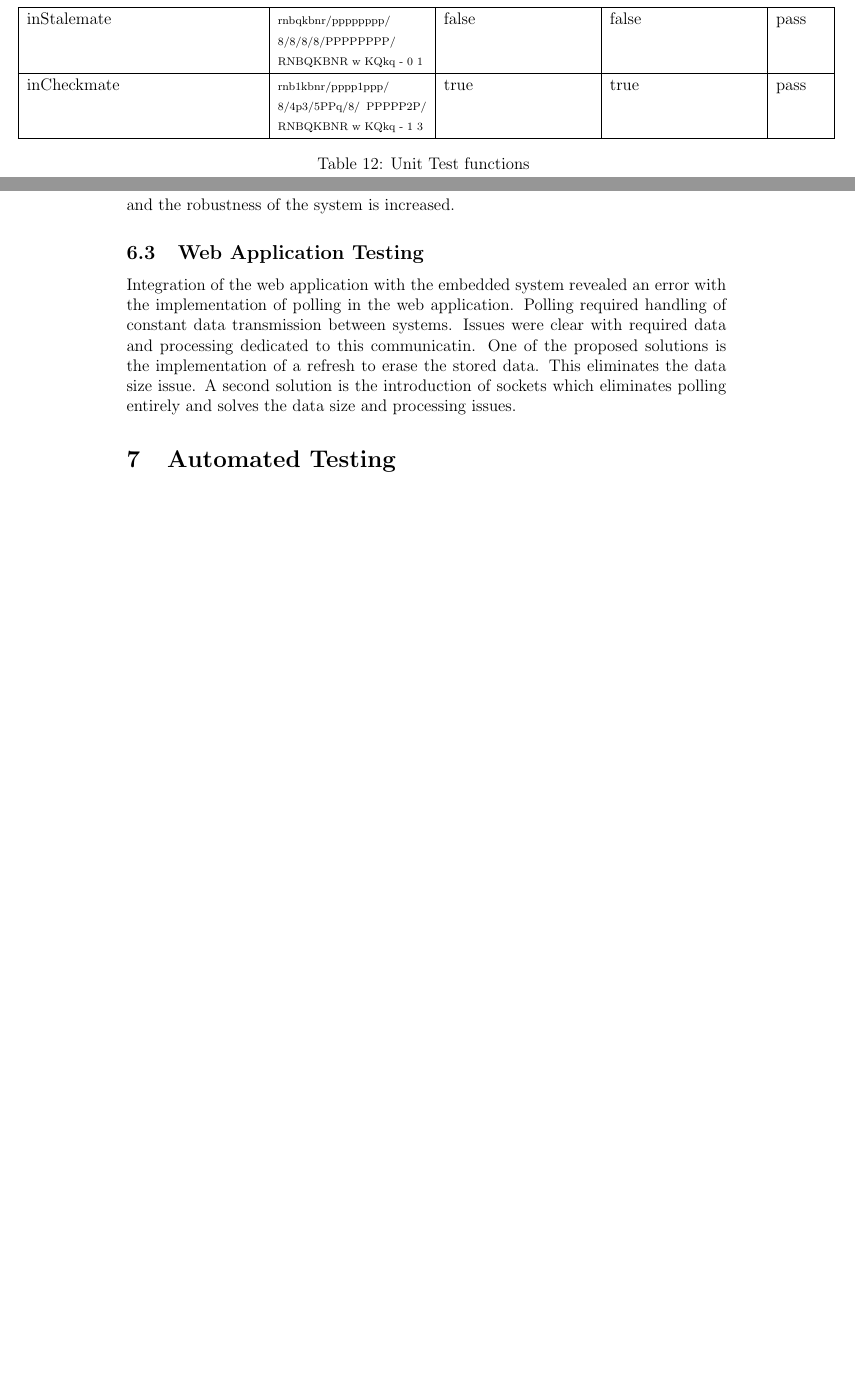
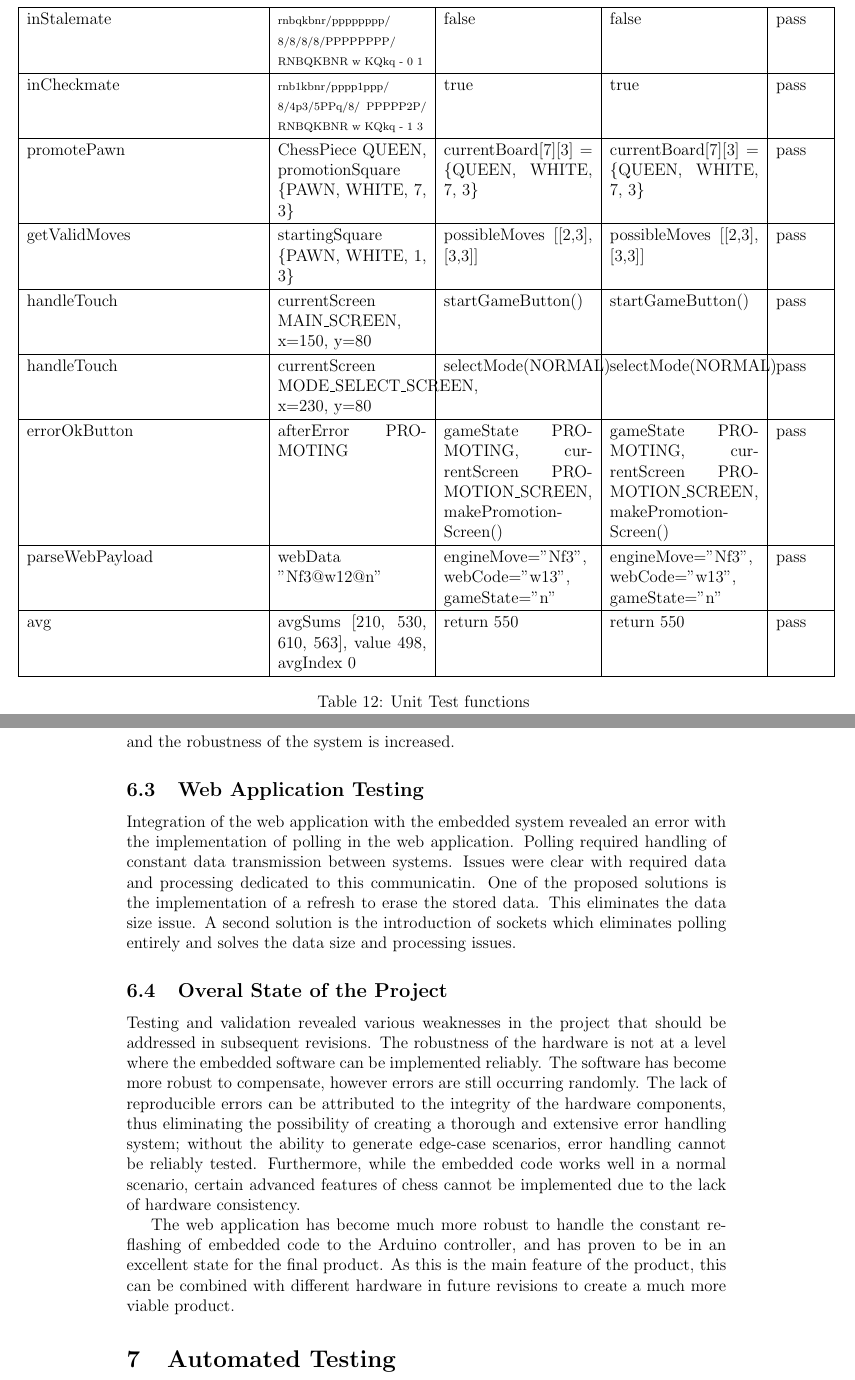
Before and after one commit to JonCels/chess-connect, a LaTeX document (docs/VnVReport/VnVReport.tex): two parts of pages 23 and 25 of 36 before the commit and two parts of pages 24 and 26 of 38 after it, joined at a grey line, cut so that both start at the same text, the shorter picture padded with empty space. Compiled offline with pdfLaTeX.

Commit message:
Address peer review issues

```diff
--- a/docs/VnVReport/VnVReport.tex
+++ b/docs/VnVReport/VnVReport.tex
@@ -587,6 +589,20 @@ Precision and accuracy testing will be performed for revision 1, as though it is
     \hline
     inCheckmate & {\scriptsize rnb1kbnr/pppp1ppp/ 8/4p3/5PPq/8/ PPPPP2P/ RNBQKBNR w KQkq - 1 3} & true & true & pass \\
     \hline
+    promotePawn & ChessPiece QUEEN, promotionSquare \{PAWN, WHITE, 7, 3\} & currentBoard[7][3] = \{QUEEN, WHITE, 7, 3\} & currentBoard[7][3] = \{QUEEN, WHITE, 7, 3\} & pass \\
+    \hline
+    getValidMoves & startingSquare \{PAWN, WHITE, 1, 3\} & possibleMoves [[2,3], [3,3]] & possibleMoves [[2,3], [3,3]] & pass \\
+    \hline
+    handleTouch & currentScreen MAIN\_SCREEN, x=150, y=80 & startGameButton() & startGameButton() & pass \\
+    \hline
+    handleTouch & currentScreen MODE\_SELECT\_SCREEN, x=230, y=80 & selectMode(NORMAL) & selectMode(NORMAL) & pass \\
+    \hline
+    errorOkButton & afterError PROMOTING & gameState PROMOTING, currentScreen PROMOTION\_SCREEN, makePromotionScreen() & gameState PROMOTING, currentScreen PROMOTION\_SCREEN, makePromotionScreen() & pass \\
+    \hline
+    parseWebPayload & webData "Nf3@w12@n" & engineMove="Nf3", webCode="w13", gameState="n" & engineMove="Nf3", webCode="w13", gameState="n"  & pass \\
+    \hline
+    avg & avgSums [210, 530, 610, 563], value 498, avgIndex 0 & return 550 & return 550  & pass \\
+    \hline
     \caption{Unit Test functions}
   \end{longtable}
 
@@ -642,6 +658,22 @@ required data and processing dedicated to this communicatin. One of the proposed
 solutions is the implementation of a refresh to erase the stored data. This
 eliminates the data size issue. A second solution is the introduction of sockets
 which eliminates polling entirely and solves the data size and processing issues.
+
+\subsection{Overal State of the Project}
+Testing and validation revealed various weaknesses in the project that should be addressed
+in subsequent revisions. The robustness of the hardware is not at a level where the embedded
+software can be implemented reliably. The software has become more robust to compensate,
+however errors are still occurring randomly. The lack of reproducible errors can be attributed
+to the integrity of the hardware components, thus eliminating the possibility of creating
+a thorough and extensive error handling system; without the ability to generate edge-case
+scenarios, error handling cannot be reliably tested. Furthermore, while the embedded code
+works well in a normal scenario, certain advanced features of chess cannot be implemented due
+to the lack of hardware consistency.
+
+The web application has become much more robust to handle the constant re-flashing of
+embedded code to the Arduino controller, and has proven to be in an excellent state for
+the final product. As this is the main feature of the product, this can be combined with
+different hardware in future revisions to create a much more viable product.
 
 \section{Automated Testing}
 \subsection{C++}
```
Also changed, not shown: docs/VnVReport/VnVReport.pdf, docs/VnVReport/VnVReport.tex (39 more changed lines).
